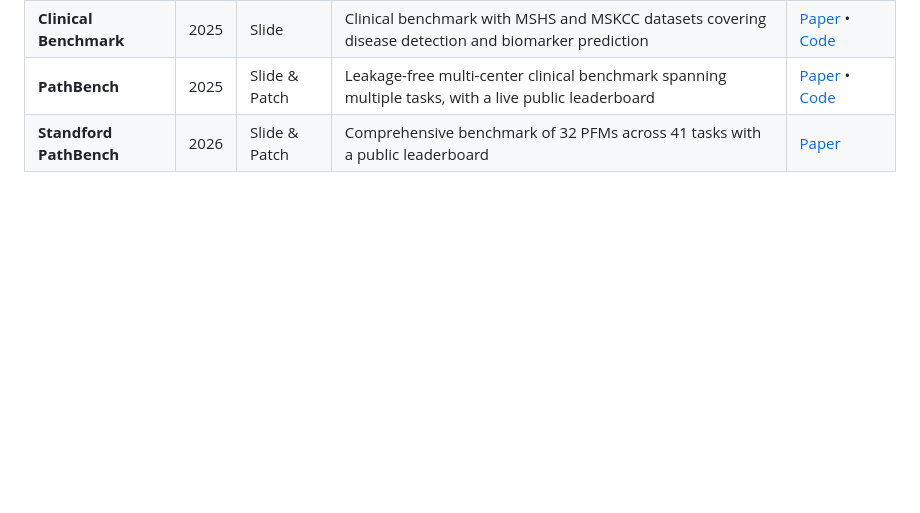
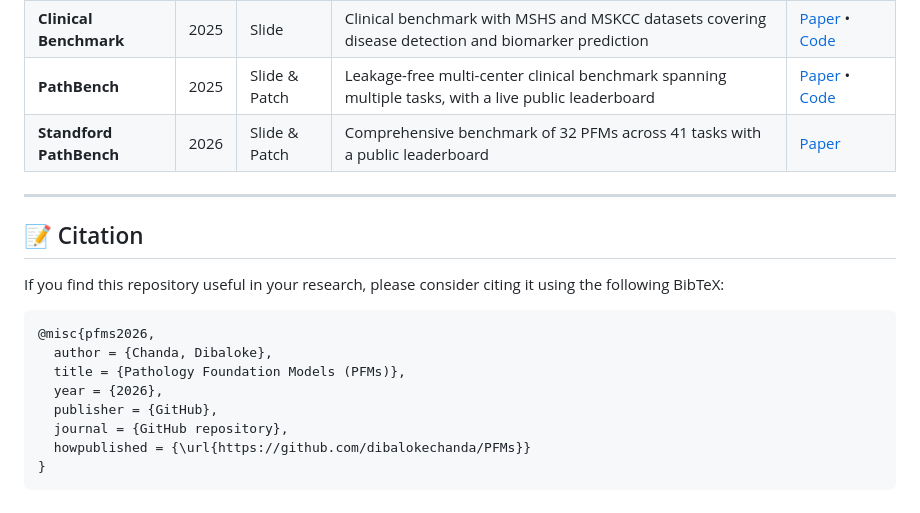
Before and after one commit to PathologyFMs/PathologyFMs.github.io, a Markdown page: README.md, the part around the change. Rendered like a GitHub page; blank space fills up the shorter version.

Commit message:
Add citation section to README

````diff
--- a/README.md
+++ b/README.md
@@ -87,3 +87,20 @@ A comprehensive, curated summary of state-of-the-art foundation models mapping t
 | **Clinical Benchmark** | 2025 | Slide | Clinical benchmark with MSHS and MSKCC datasets covering disease detection and biomarker prediction | [Paper](https://www.nature.com/articles/s41467-025-58796-1.pdf) • [Code](https://github.com/sinai-computational-pathology/SSL_tile_benchmarks#automated-external-benchmarking) |
 | **PathBench** | 2025 | Slide & Patch | Leakage-free multi-center clinical benchmark spanning multiple tasks, with a live public leaderboard | [Paper](https://arxiv.org/abs/2505.20202) • [Code](https://github.com/birkhoffkiki/PathBench) |
 | **Standford PathBench** | 2026 | Slide & Patch | Comprehensive benchmark of 32 PFMs across 41 tasks with a public leaderboard | [Paper](https://www.nature.com/articles/s41467-026-76004-6) |
+
+---
+
+## 📝 Citation
+
+If you find this repository useful in your research, please consider citing it using the following BibTeX:
+
+```bibtex
+@misc{pfms2026,
+  author = {Chanda, Dibaloke},
+  title = {Pathology Foundation Models (PFMs)},
+  year = {2026},
+  publisher = {GitHub},
+  journal = {GitHub repository},
+  howpublished = {\url{https://github.com/dibalokechanda/PFMs}}
+}
+```
````
